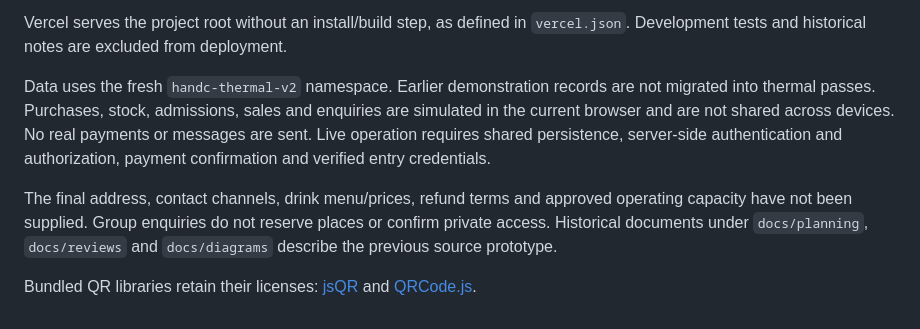
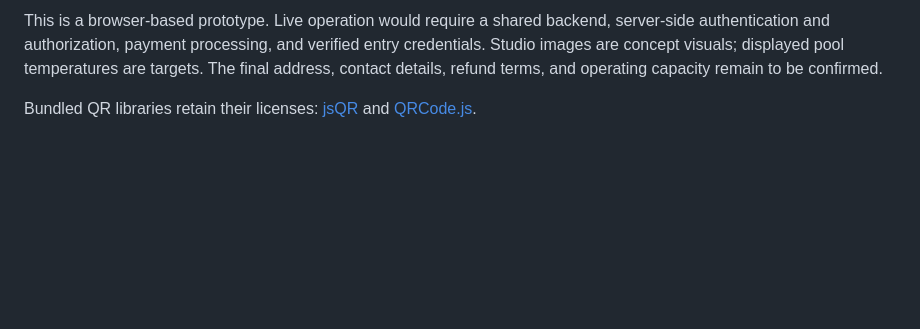
Before and after one commit to ikigaiwif606-acc/CC-APP, a Markdown page: README.md, the part around one of its changes. Drawn GitHub-style; blank space fills up the shorter version.

```diff
--- a/README.md
+++ b/README.md
@@ -92,8 +90,4 @@ Registered demo passwords are salted and hashed with PBKDF2. This browser-only a
 
-Vercel serves the project root without an install/build step, as defined in `vercel.json`. Development tests and historical notes are excluded from deployment.
-
-Data uses the fresh `handc-thermal-v2` namespace. Earlier demonstration records are not migrated into thermal passes. Purchases, stock, admissions, sales and enquiries are simulated in the current browser and are not shared across devices. No real payments or messages are sent. Live operation requires shared persistence, server-side authentication and authorization, payment confirmation and verified entry credentials.
-
-The final address, contact channels, drink menu/prices, refund terms and approved operating capacity have not been supplied. Group enquiries do not reserve places or confirm private access. Historical documents under `docs/planning`, `docs/reviews` and `docs/diagrams` describe the previous source prototype.
+This is a browser-based prototype. Live operation would require a shared backend, server-side authentication and authorization, payment processing, and verified entry credentials. Studio images are concept visuals; displayed pool temperatures are targets. The final address, contact details, refund terms, and operating capacity remain to be confirmed.
 
 Bundled QR libraries retain their licenses: [jsQR](vendor/jsQR-LICENSE.txt) and [QRCode.js](vendor/qrcode-LICENSE.txt).
```
Also changed, not shown: other parts of README.md (+67 -69 lines).
